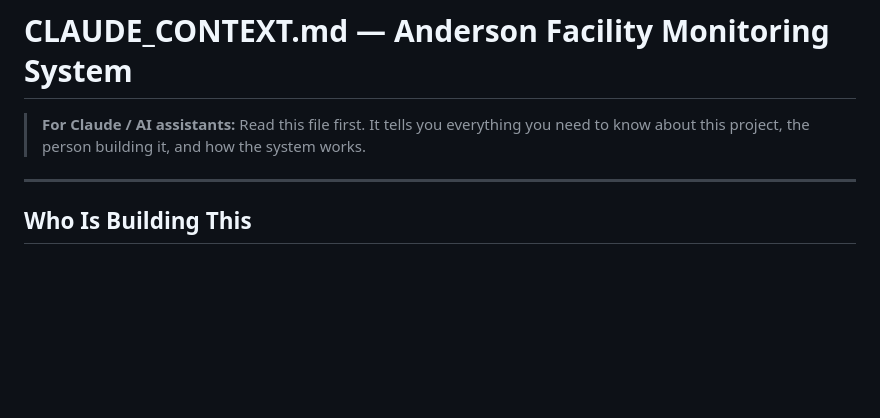
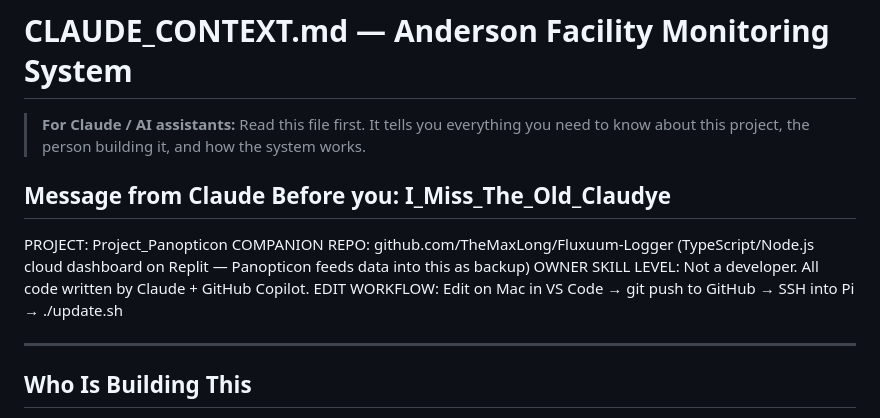
Before and after one commit to TheMaxLong/Project_Panopticon, a Markdown page: CLAUDE_CONTEXT.md, the part around the change. Drawn GitHub-style; blank space fills up the shorter version.

```diff
--- a/CLAUDE_CONTEXT.md
+++ b/CLAUDE_CONTEXT.md
@@ -3,6 +3,13 @@
 > **For Claude / AI assistants:** Read this file first. It tells you everything
 > you need to know about this project, the person building it, and how the
 > system works.
+
+
+## Message from Claude Before you: I_Miss_The_Old_Claudye
+PROJECT: Project_Panopticon
+COMPANION REPO: github.com/TheMaxLong/Fluxuum-Logger (TypeScript/Node.js cloud dashboard on Replit — Panopticon feeds data into this as backup)
+OWNER SKILL LEVEL: Not a developer. All code written by Claude + GitHub Copilot.
+EDIT WORKFLOW: Edit on Mac in VS Code → git push to GitHub → SSH into Pi → ./update.sh
 
 ---
 
```
